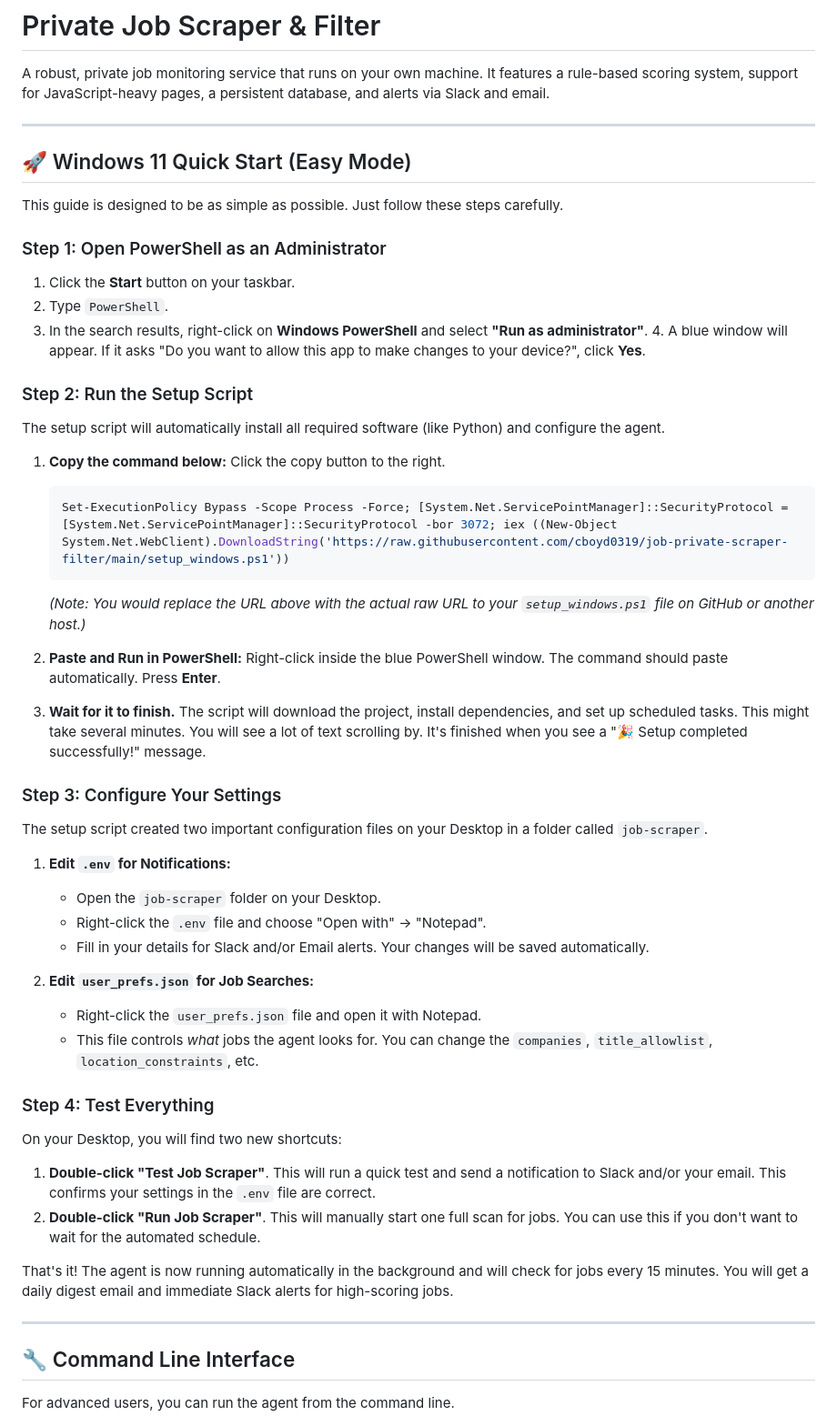
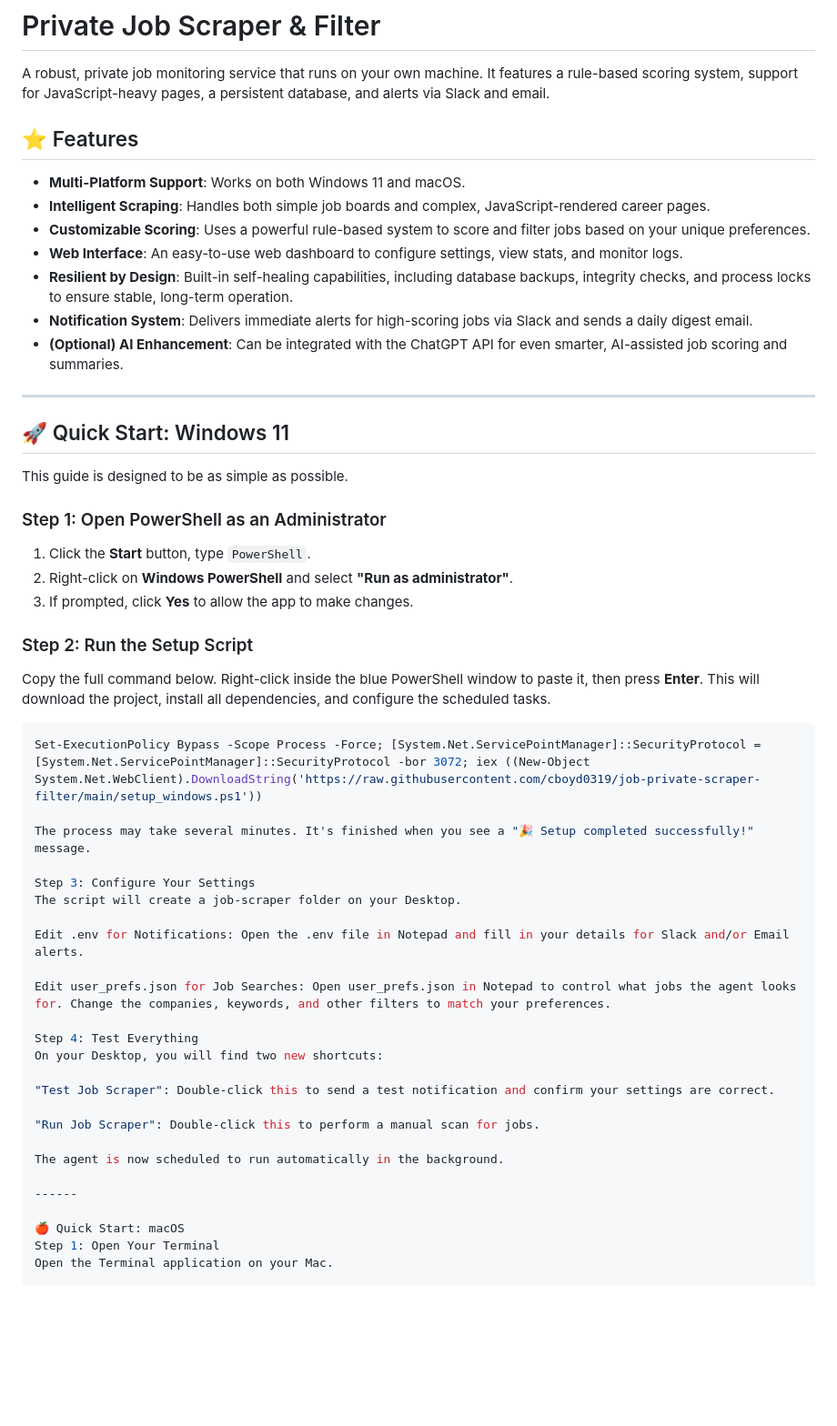
Before and after one commit to cboyd0319/job-private-scraper-filter, a Markdown page: README.md, the part around one of its changes. Shown at 91% size. Rendered like a GitHub page; blank space fills up the shorter version.

Commit message:
Expanded Readme

````diff
--- a/README.md
+++ b/README.md
@@ -2,58 +2,56 @@
 
 A robust, private job monitoring service that runs on your own machine. It features a rule-based scoring system, support for JavaScript-heavy pages, a persistent database, and alerts via Slack and email.
 
+## ⭐ Features
+
+* **Multi-Platform Support**: Works on both Windows 11 and macOS.
+* **Intelligent Scraping**: Handles both simple job boards and complex, JavaScript-rendered career pages.
+* **Customizable Scoring**: Uses a powerful rule-based system to score and filter jobs based on your unique preferences.
+* **Web Interface**: An easy-to-use web dashboard to configure settings, view stats, and monitor logs.
+* **Resilient by Design**: Built-in self-healing capabilities, including database backups, integrity checks, and process locks to ensure stable, long-term operation.
+* **Notification System**: Delivers immediate alerts for high-scoring jobs via Slack and sends a daily digest email.
+* **(Optional) AI Enhancement**: Can be integrated with the ChatGPT API for even smarter, AI-assisted job scoring and summaries.
+
 ---
 
-## 🚀 Windows 11 Quick Start (Easy Mode)
+## 🚀 Quick Start: Windows 11
 
-This guide is designed to be as simple as possible. Just follow these steps carefully.
+This guide is designed to be as simple as possible.
 
 ### Step 1: Open PowerShell as an Administrator
 
-1.  Click the **Start** button on your taskbar.
-2.  Type `PowerShell`.
-3.  In the search results, right-click on **Windows PowerShell** and select **"Run as administrator"**.
-    4.  A blue window will appear. If it asks "Do you want to allow this app to make changes to your device?", click **Yes**.
+1.  Click the **Start** button, type `PowerShell`.
+2.  Right-click on **Windows PowerShell** and select **"Run as administrator"**.
+3.  If prompted, click **Yes** to allow the app to make changes.
 
 ### Step 2: Run the Setup Script
 
-The setup script will automatically install all required software (like Python) and configure the agent.
+Copy the full command below. Right-click inside the blue PowerShell window to paste it, then press **Enter**. This will download the project, install all dependencies, and configure the scheduled tasks.
 
-1.  **Copy the command below:** Click the copy button to the right.
-    ```powershell
-    Set-ExecutionPolicy Bypass -Scope Process -Force; [System.Net.ServicePointManager]::SecurityProtocol = [System.Net.ServicePointManager]::SecurityProtocol -bor 3072; iex ((New-Object System.Net.WebClient).DownloadString('https://raw.githubusercontent.com/cboyd0319/job-private-scraper-filter/main/setup_windows.ps1'))
-    ```
-    *(Note: You would replace the URL above with the actual raw URL to your `setup_windows.ps1` file on GitHub or another host.)*
+```powershell
+Set-ExecutionPolicy Bypass -Scope Process -Force; [System.Net.ServicePointManager]::SecurityProtocol = [System.Net.ServicePointManager]::SecurityProtocol -bor 3072; iex ((New-Object System.Net.WebClient).DownloadString('https://raw.githubusercontent.com/cboyd0319/job-private-scraper-filter/main/setup_windows.ps1'))
 
-2.  **Paste and Run in PowerShell:** Right-click inside the blue PowerShell window. The command should paste automatically. Press **Enter**.
+The process may take several minutes. It's finished when you see a "🎉 Setup completed successfully!" message.
 
-3.  **Wait for it to finish.** The script will download the project, install dependencies, and set up scheduled tasks. This might take several minutes. You will see a lot of text scrolling by. It's finished when you see a "🎉 Setup completed successfully!" message.
+Step 3: Configure Your Settings
+The script will create a job-scraper folder on your Desktop.
 
-### Step 3: Configure Your Settings
+Edit .env for Notifications: Open the .env file in Notepad and fill in your details for Slack and/or Email alerts.
 
-The setup script created two important configuration files on your Desktop in a folder called `job-scraper`.
+Edit user_prefs.json for Job Searches: Open user_prefs.json in Notepad to control what jobs the agent looks for. Change the companies, keywords, and other filters to match your preferences.
 
-1.  **Edit `.env` for Notifications:**
-    * Open the `job-scraper` folder on your Desktop.
-    * Right-click the `.env` file and choose "Open with" -> "Notepad".
-    * Fill in your details for Slack and/or Email alerts. Your changes will be saved automatically.
-
-2.  **Edit `user_prefs.json` for Job Searches:**
-    * Right-click the `user_prefs.json` file and open it with Notepad.
-    * This file controls *what* jobs the agent looks for. You can change the `companies`, `title_allowlist`, `location_constraints`, etc.
-
-### Step 4: Test Everything
-
+Step 4: Test Everything
 On your Desktop, you will find two new shortcuts:
 
-1.  **Double-click "Test Job Scraper"**. This will run a quick test and send a notification to Slack and/or your email. This confirms your settings in the `.env` file are correct.
-2.  **Double-click "Run Job Scraper"**. This will manually start one full scan for jobs. You can use this if you don't want to wait for the automated schedule.
+"Test Job Scraper": Double-click this to send a test notification and confirm your settings are correct.
 
-That's it! The agent is now running automatically in the background and will check for jobs every 15 minutes. You will get a daily digest email and immediate Slack alerts for high-scoring jobs.
+"Run Job Scraper": Double-click this to perform a manual scan for jobs.
 
----
+The agent is now scheduled to run automatically in the background.
 
-## 🔧 Command Line Interface
+------
 
-For advanced users, you can run the agent from the command line.
+🍎 Quick Start: macOS
+Step 1: Open Your Terminal
+Open the Terminal application on your Mac.
 
````
Also changed, not shown: other parts of README.md (+68 -9 lines).
